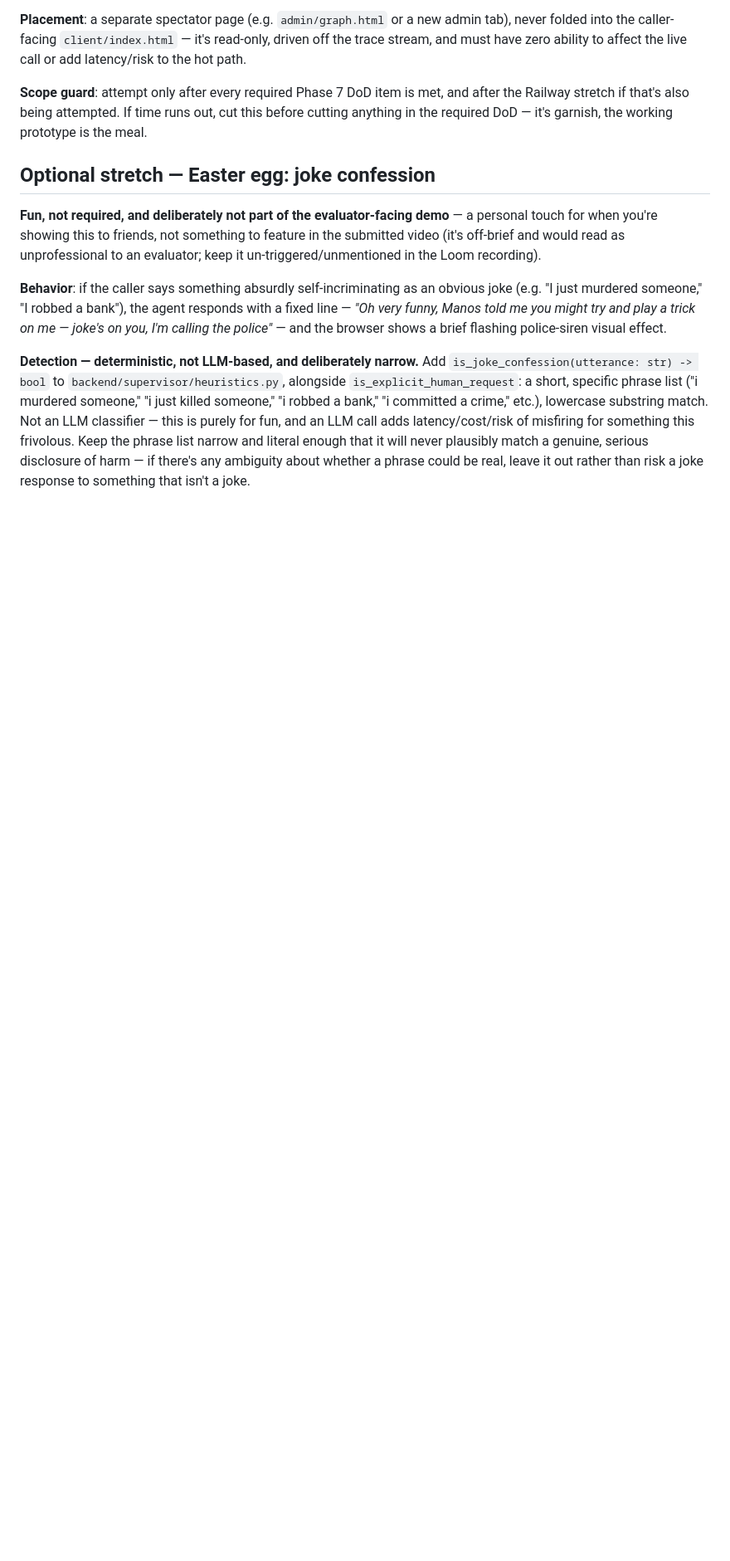
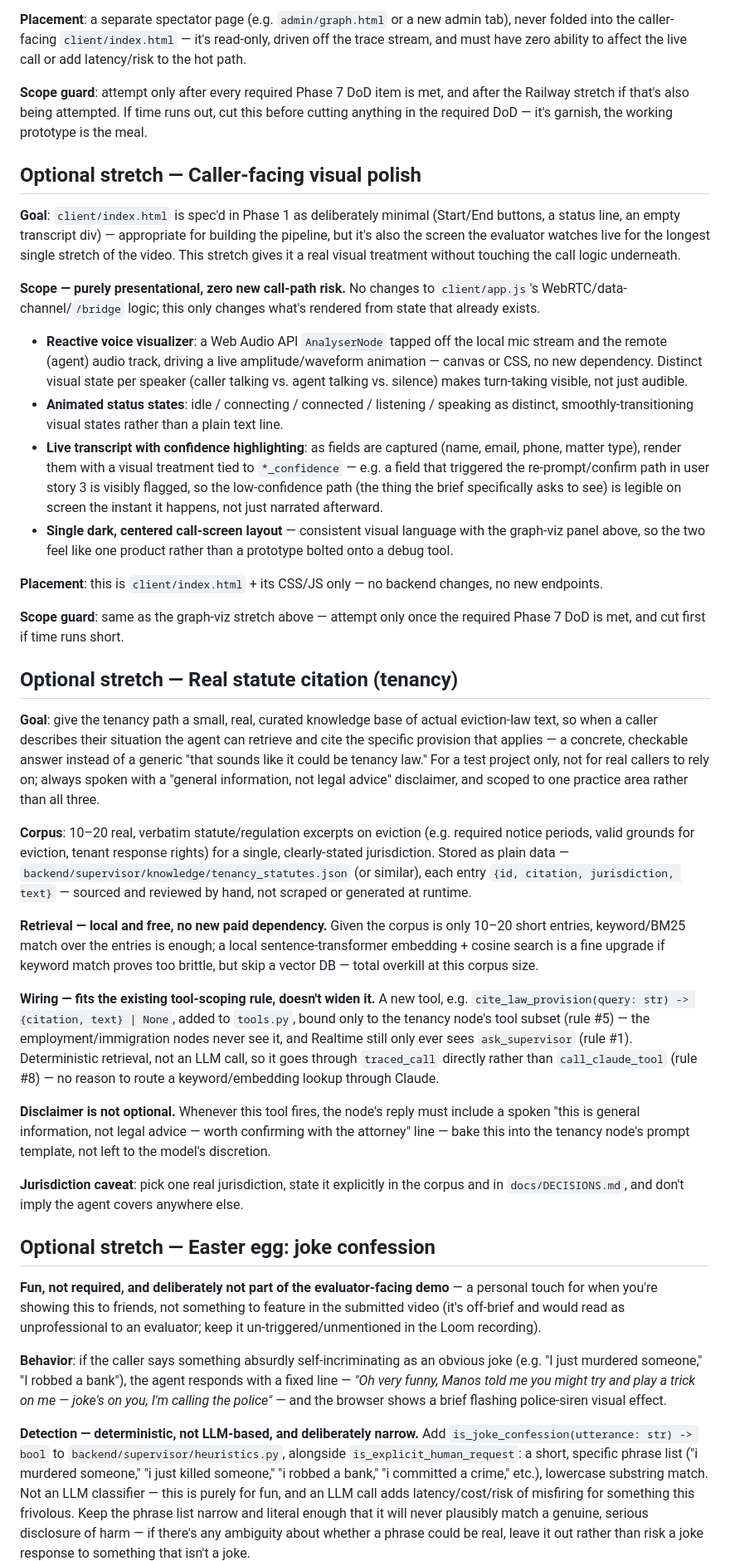
Before and after one commit to ManolisDia/Jupus, a Markdown page: docs/phases/phase-7-polish-submission.md, the part around the change. Shown at 83% size. Drawn GitHub-style; blank space fills up the shorter version.

Commit message:
docs(phase-7): add caller UI visual polish and tenancy statute-citation stretches
Caller-facing visual polish covers the reactive voice visualizer, animated
call-state UI, and confidence-highlighted live transcript on client/index.html.
The statute-citation stretch adds a small curated real-law corpus for tenancy,
retrieved via a new node-scoped tool rather than widening Realtime's tool access.

```diff
--- a/docs/phases/phase-7-polish-submission.md
+++ b/docs/phases/phase-7-polish-submission.md
@@ -68,6 +68,35 @@ One section per question, each referencing actual file paths and specific behavi
 
 **Scope guard**: attempt only after every required Phase 7 DoD item is met, and after the Railway stretch if that's also being attempted. If time runs out, cut this before cutting anything in the required DoD — it's garnish, the working prototype is the meal.
 
+## Optional stretch — Caller-facing visual polish
+
+**Goal**: `client/index.html` is spec'd in Phase 1 as deliberately minimal (Start/End buttons, a status line, an empty transcript div) — appropriate for building the pipeline, but it's also the screen the evaluator watches live for the longest single stretch of the video. This stretch gives it a real visual treatment without touching the call logic underneath.
+
+**Scope — purely presentational, zero new call-path risk.** No changes to `client/app.js`'s WebRTC/data-channel/`/bridge` logic; this only changes what's rendered from state that already exists.
+
+- **Reactive voice visualizer**: a Web Audio API `AnalyserNode` tapped off the local mic stream and the remote (agent) audio track, driving a live amplitude/waveform animation — canvas or CSS, no new dependency. Distinct visual state per speaker (caller talking vs. agent talking vs. silence) makes turn-taking visible, not just audible.
+- **Animated status states**: idle / connecting / connected / listening / speaking as distinct, smoothly-transitioning visual states rather than a plain text line.
+- **Live transcript with confidence highlighting**: as fields are captured (name, email, phone, matter type), render them with a visual treatment tied to `*_confidence` — e.g. a field that triggered the re-prompt/confirm path in user story 3 is visibly flagged, so the low-confidence path (the thing the brief specifically asks to see) is legible on screen the instant it happens, not just narrated afterward.
+- **Single dark, centered call-screen layout** — consistent visual language with the graph-viz panel above, so the two feel like one product rather than a prototype bolted onto a debug tool.
+
+**Placement**: this is `client/index.html` + its CSS/JS only — no backend changes, no new endpoints.
+
+**Scope guard**: same as the graph-viz stretch above — attempt only once the required Phase 7 DoD is met, and cut first if time runs short.
+
+## Optional stretch — Real statute citation (tenancy)
+
+**Goal**: give the tenancy path a small, real, curated knowledge base of actual eviction-law text, so when a caller describes their situation the agent can retrieve and cite the specific provision that applies — a concrete, checkable answer instead of a generic "that sounds like it could be tenancy law." For a test project only, not for real callers to rely on; always spoken with a "general information, not legal advice" disclaimer, and scoped to one practice area rather than all three.
+
+**Corpus**: 10–20 real, verbatim statute/regulation excerpts on eviction (e.g. required notice periods, valid grounds for eviction, tenant response rights) for a single, clearly-stated jurisdiction. Stored as plain data — `backend/supervisor/knowledge/tenancy_statutes.json` (or similar), each entry `{id, citation, jurisdiction, text}` — sourced and reviewed by hand, not scraped or generated at runtime.
+
+**Retrieval — local and free, no new paid dependency.** Given the corpus is only 10–20 short entries, keyword/BM25 match over the entries is enough; a local sentence-transformer embedding + cosine search is a fine upgrade if keyword match proves too brittle, but skip a vector DB — total overkill at this corpus size.
+
+**Wiring — fits the existing tool-scoping rule, doesn't widen it.** A new tool, e.g. `cite_law_provision(query: str) -> {citation, text} | None`, added to `tools.py`, bound only to the tenancy node's tool subset (rule #5) — the employment/immigration nodes never see it, and Realtime still only ever sees `ask_supervisor` (rule #1). Deterministic retrieval, not an LLM call, so it goes through `traced_call` directly rather than `call_claude_tool` (rule #8) — no reason to route a keyword/embedding lookup through Claude.
+
+**Disclaimer is not optional.** Whenever this tool fires, the node's reply must include a spoken "this is general information, not legal advice — worth confirming with the attorney" line — bake this into the tenancy node's prompt template, not left to the model's discretion.
+
+**Jurisdiction caveat**: pick one real jurisdiction, state it explicitly in the corpus and in `docs/DECISIONS.md`, and don't imply the agent covers anywhere else.
+
 ## Optional stretch — Easter egg: joke confession
 **Fun, not required, and deliberately not part of the evaluator-facing demo** — a personal touch for when you're showing this to friends, not something to feature in the submitted video (it's off-brief and would read as unprofessional to an evaluator; keep it un-triggered/unmentioned in the Loom recording).
 
```
